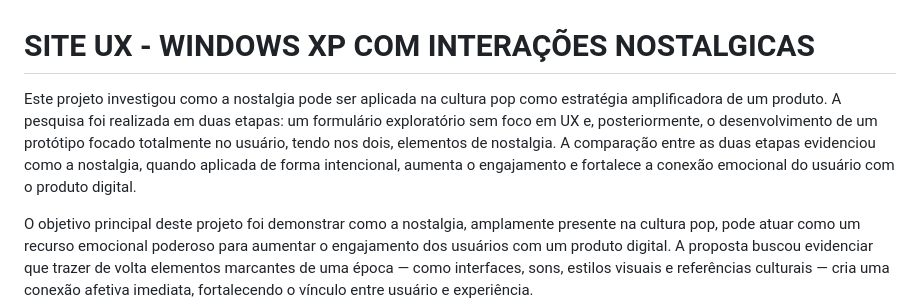
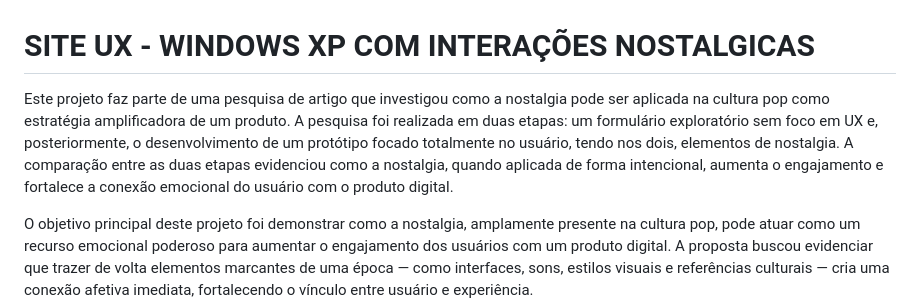
Before and after one commit to gabmajeau/winsowsxpUX, a Markdown page: README.md, the part around one of its changes. GitHub-like rendering.

```diff
--- a/README.md
+++ b/README.md
@@ -1,6 +1,6 @@
 # SITE UX - WINDOWS XP COM INTERAÇÕES NOSTALGICAS
 
-Este projeto investigou como a nostalgia pode ser aplicada na cultura pop como estratégia amplificadora de um produto. A pesquisa foi realizada em duas etapas: um formulário exploratório sem foco em UX e, posteriormente, o desenvolvimento de um protótipo focado totalmente no usuário, tendo nos dois, elementos de nostalgia. A comparação entre as duas etapas evidenciou como a nostalgia, quando aplicada de forma intencional, aumenta o engajamento e fortalece a conexão emocional do usuário com o produto digital.
+Este projeto faz parte de uma pesquisa de artigo que investigou como a nostalgia pode ser aplicada na cultura pop como estratégia amplificadora de um produto. A pesquisa foi realizada em duas etapas: um formulário exploratório sem foco em UX e, posteriormente, o desenvolvimento de um protótipo focado totalmente no usuário, tendo nos dois, elementos de nostalgia. A comparação entre as duas etapas evidenciou como a nostalgia, quando aplicada de forma intencional, aumenta o engajamento e fortalece a conexão emocional do usuário com o produto digital.
 
 O objetivo principal deste projeto foi demonstrar como a nostalgia, amplamente presente na cultura pop, pode atuar como um recurso emocional poderoso para aumentar o engajamento dos usuários com um produto digital. A proposta buscou evidenciar que trazer de volta elementos marcantes de uma época — como interfaces, sons, estilos visuais e referências culturais — cria uma conexão afetiva imediata, fortalecendo o vínculo entre usuário e experiência.
 
```
Also changed, not shown: other parts of README.md (+1 -1 lines).
